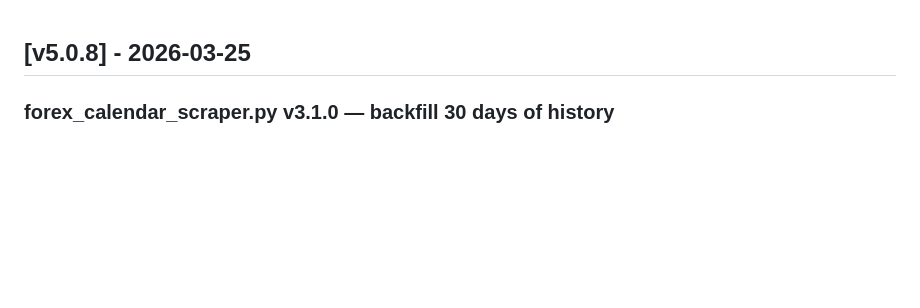
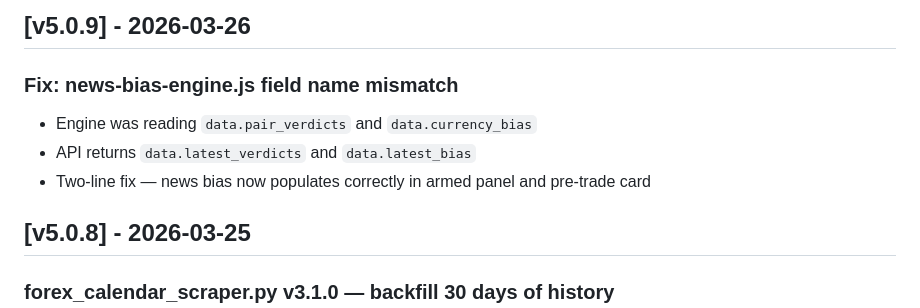
Before and after one commit to richardpineros-bit/forex-command-centre, a Markdown page: forex-command-centre/docs/CHANGELOG.md, the part around the change. Rendered like a GitHub page; blank space fills up the shorter version.

Commit message:
v5.0.9: update CHANGELOG

```diff
--- a/forex-command-centre/docs/CHANGELOG.md
+++ b/forex-command-centre/docs/CHANGELOG.md
@@ -1,3 +1,9 @@
+## [v5.0.9] - 2026-03-26
+### Fix: news-bias-engine.js field name mismatch
+- Engine was reading `data.pair_verdicts` and `data.currency_bias`
+- API returns `data.latest_verdicts` and `data.latest_bias`
+- Two-line fix — news bias now populates correctly in armed panel and pre-trade card
+
 ## [v5.0.8] - 2026-03-25
 ### forex_calendar_scraper.py v3.1.0 — backfill 30 days of history
 - Added `--backfill` flag to scrape past 4 weeks (configurable via `--backfill-weeks`)
```
